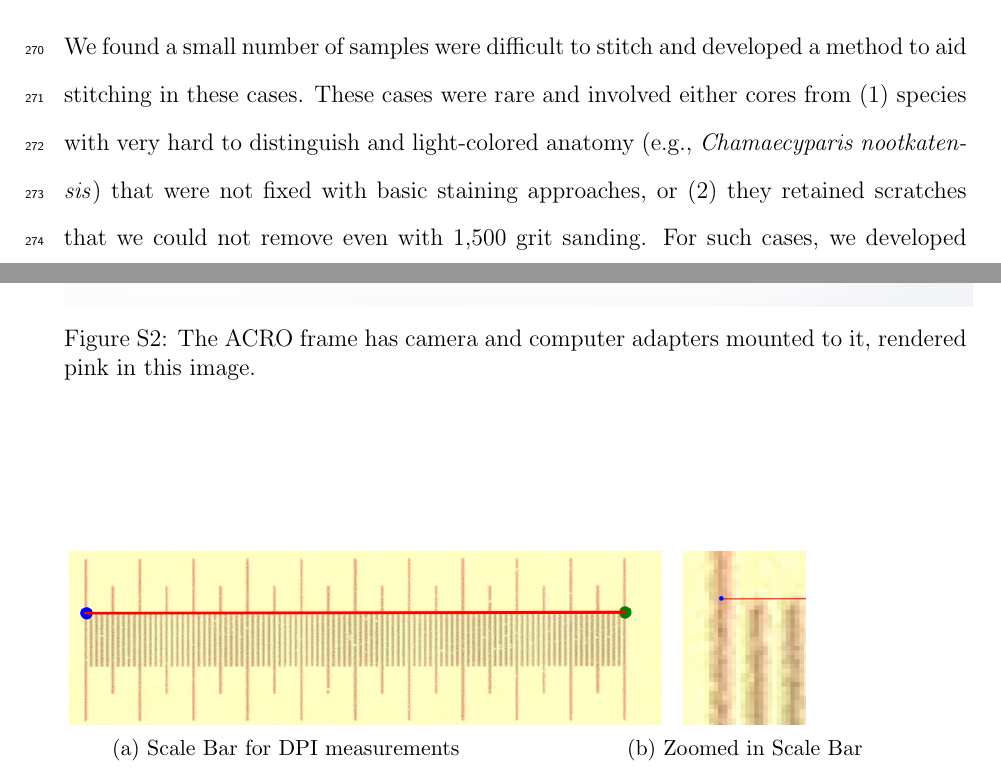
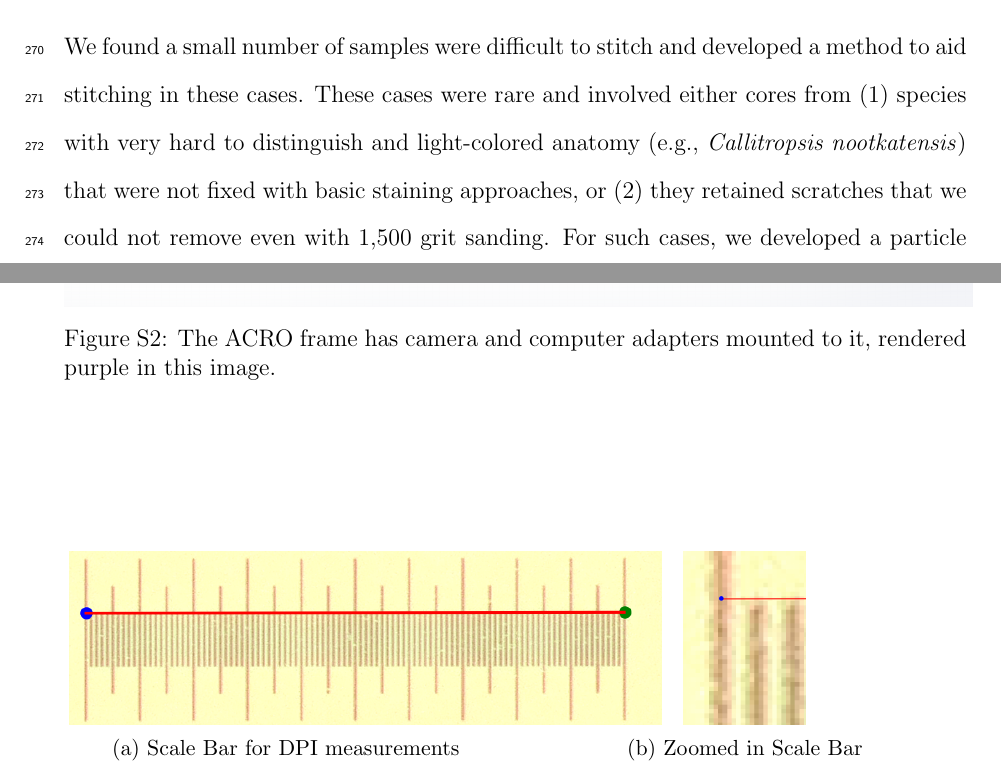
Before and after one commit to temporalecologylab/TreeRings, a LaTeX paper (docs/writing/paper_anon.tex): two parts of pages 12 and 20 of 28, joined at a grey line, cut so that both start at the same text. Compiled offline with pdfLaTeX.

Commit message:
Small edits to anon and fixing CANO there and in scanned table tex file

```diff
--- a/docs/writing/paper_anon.tex
+++ b/docs/writing/paper_anon.tex
@@ -299,7 +299,7 @@ With the same images, multiple final stitched resolutions can be made.
 
 % Addressing reviewer comments 5
 \R{particle_smearing_1}
-We found a small number of samples were difficult to stitch and developed a method to aid stitching in these cases. These cases were rare and involved either cores from (1) species with very hard to distinguish and light-colored anatomy (e.g., \emph{Chamaecyparis nootkatensis}) that were not fixed with basic staining approaches, or (2) they retained scratches that we could not remove even with 1,500 grit sanding. For such cases, we developed a particle smearing method (described below) that aided the stitching process. Particle smearing does not need to be done to every sample and is best reserved for samples that have proven difficult to stitch after first trying other approaches to adjust samples (e.g., staining or additional sanding). When needed though, we found this approach very successful and that it did not interfere with the measurements of annual growth rings. Measurement of other anatomical measurements such as vessel counting, however, may be affected depending on the size of particles relative to vessels.
+We found a small number of samples were difficult to stitch and developed a method to aid stitching in these cases. These cases were rare and involved either cores from (1) species with very hard to distinguish and light-colored anatomy (e.g., \emph{Callitropsis nootkatensis}) that were not fixed with basic staining approaches, or (2) they retained scratches that we could not remove even with 1,500 grit sanding. For such cases, we developed a particle smearing method (described below) that aided the stitching process. Particle smearing does not need to be done to every sample and is best reserved for samples that have proven difficult to stitch after first trying other approaches to adjust samples (e.g., staining or additional sanding). When needed though, we found this approach very successful and that it did not interfere with the measurements of annual growth rings. Measurement of other anatomical measurements such as vessel counting, however, may be affected depending on the size of particles relative to vessels.
 \R{particle_smearing_2}
 
 \subsubsection{Particle Smearing}
@@ -431,7 +431,7 @@ We are open to answering inquiries to troubleshoot specific questions of the ass
 \begin{figure}[htbp]
   \centering
     \includegraphics[height=0.6\linewidth]{../diagrams/assembly_front.png}
-    \caption{The ACRO frame has camera and computer adapters mounted to it, rendered pink in this image.}
+    \caption{The ACRO frame has camera and computer adapters mounted to it, rendered purple in this image.}
     \label{fig:assembly_skeleton}
 \end{figure}
 
```
Also changed, not shown: docs/writing/scanned_species_table.tex (+1 -1 lines), docs/writing/paper_anon.tex (6 more changed lines).
